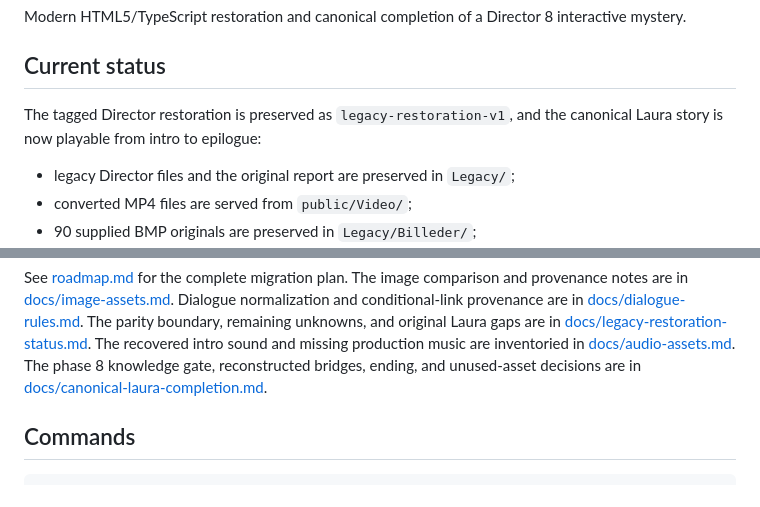
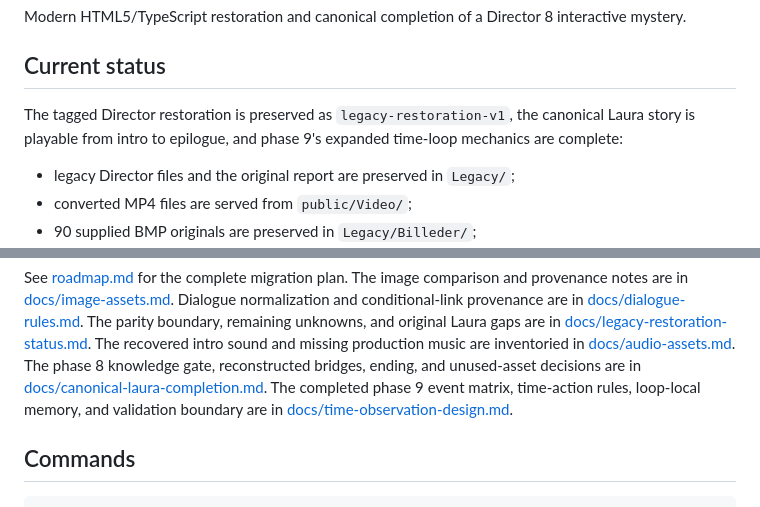
Before and after one commit to PeterRosaDK/Saving-Ryan, a Markdown page: README.md, 2 parts joined by grey strips. GitHub-like rendering.

Commit message:
docs: mark phase 9 complete

```diff
--- a/README.md
+++ b/README.md
@@ -5,8 +5,9 @@ interactive mystery.
 
 ## Current status
 
-The tagged Director restoration is preserved as `legacy-restoration-v1`, and
-the canonical Laura story is now playable from intro to epilogue:
+The tagged Director restoration is preserved as `legacy-restoration-v1`, the
+canonical Laura story is playable from intro to epilogue, and phase 9's
+expanded time-loop mechanics are complete:
 
 - legacy Director files and the original report are preserved in `Legacy/`;
 - converted MP4 files are served from `public/Video/`;
@@ -76,6 +77,9 @@ The recovered intro sound and missing production music are inventoried in
 The phase 8 knowledge gate, reconstructed bridges, ending, and unused-asset
 decisions are in
 [docs/canonical-laura-completion.md](docs/canonical-laura-completion.md).
+The completed phase 9 event matrix, time-action rules, loop-local memory, and
+validation boundary are in
+[docs/time-observation-design.md](docs/time-observation-design.md).
 
 ## Commands
 
```
Also changed, not shown: docs/time-observation-design.md (+76 -53 lines), roadmap.md (+12 -8 lines).
